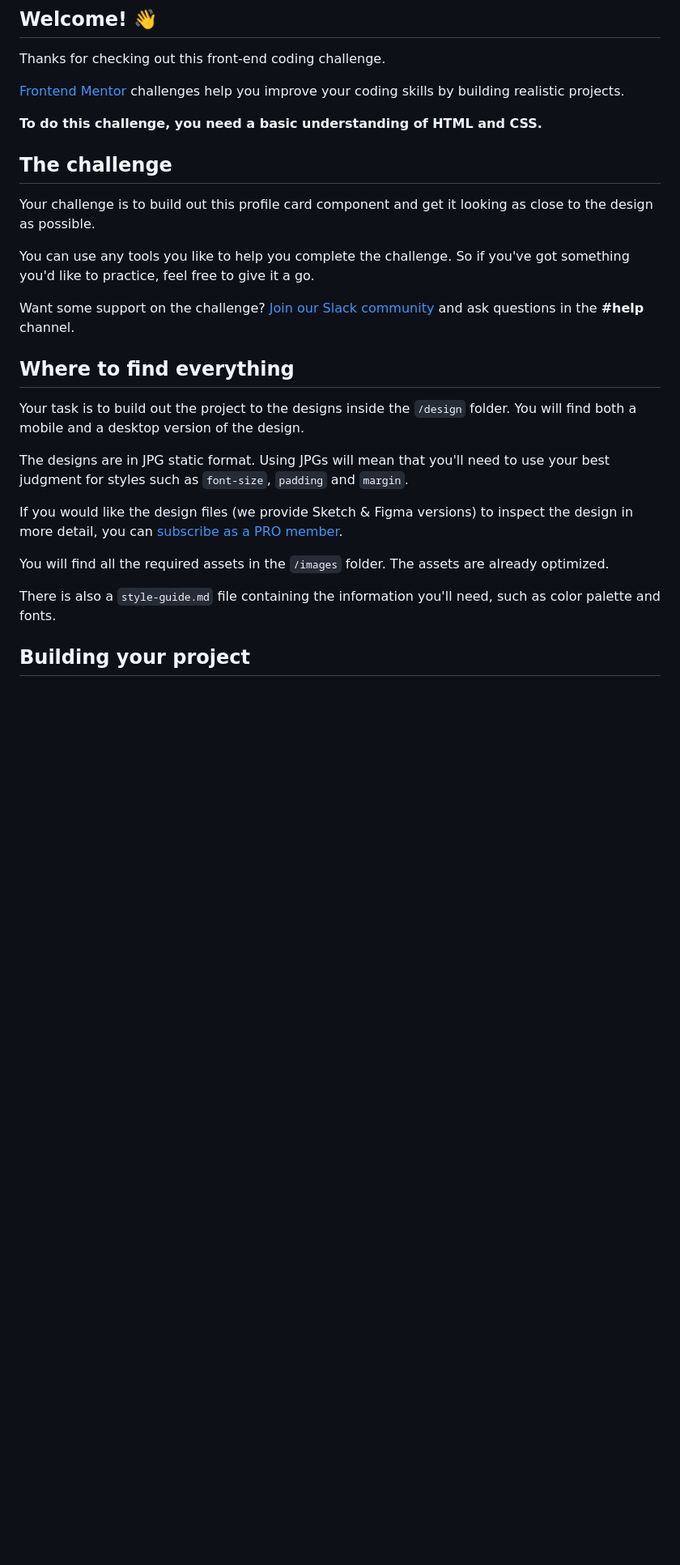
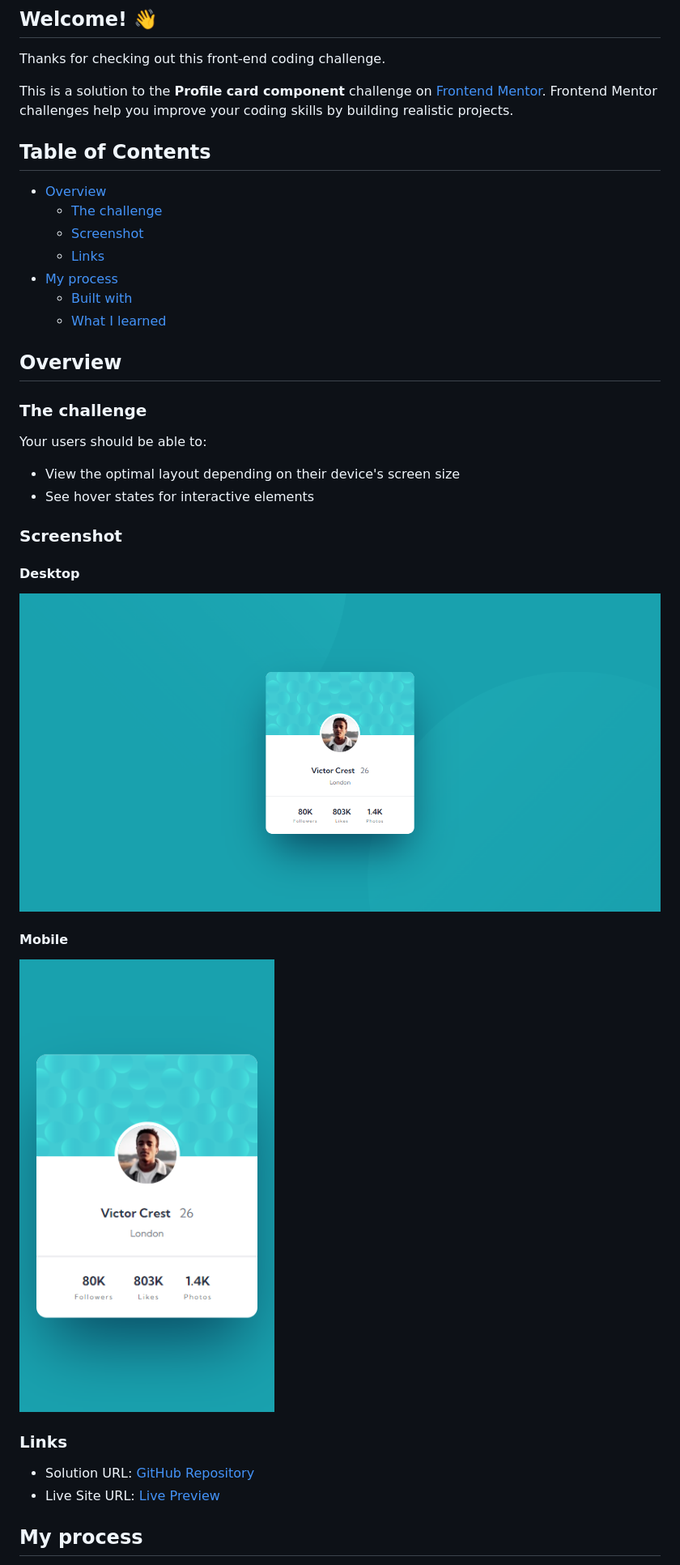
Before and after one commit to harisdev-netizen/profile-card-component, a Markdown page: README.md, the part around the change printed below. Shown: that part at 81% size. Rendered like a GitHub page; pictures changed too: assets/images/desktop-preview.png (added), assets/images/phone-preview.png (added); blank space fills up the shorter version.

Commit message:
docs: :memo: COMPLETED README.md MARKDOWN

```diff
--- a/README.md
+++ b/README.md
@@ -6,29 +6,39 @@
 
 Thanks for checking out this front-end coding challenge.
 
-[Frontend Mentor](https://www.frontendmentor.io) challenges help you improve your coding skills by building realistic projects.
+This is a solution to the **Profile card component** challenge on [Frontend Mentor](https://www.frontendmentor.io). Frontend Mentor challenges help you improve your coding skills by building realistic projects.
 
-**To do this challenge, you need a basic understanding of HTML and CSS.**
+## Table of Contents
 
-## The challenge
+- [Overview](#overview)
+  - [The challenge](#the-challenge)
+  - [Screenshot](#screenshot)
+  - [Links](#links)
+- [My process](#my-process)
+  - [Built with](#built-with)
+  - [What I learned](#what-i-learned)
 
-Your challenge is to build out this profile card component and get it looking as close to the design as possible.
+## Overview
 
-You can use any tools you like to help you complete the challenge. So if you've got something you'd like to practice, feel free to give it a go.
+### The challenge
 
-Want some support on the challenge? [Join our Slack community](https://www.frontendmentor.io/slack) and ask questions in the **#help** channel.
+Your users should be able to:
 
-## Where to find everything
+- View the optimal layout depending on their device's screen size
+- See hover states for interactive elements
 
-Your task is to build out the project to the designs inside the `/design` folder. You will find both a mobile and a desktop version of the design.
+### Screenshot
 
-The designs are in JPG static format. Using JPGs will mean that you'll need to use your best judgment for styles such as `font-size`, `padding` and `margin`.
+#### Desktop
+![Screenshot](./assets/images/desktop-preview.png)
 
-If you would like the design files (we provide Sketch & Figma versions) to inspect the design in more detail, you can [subscribe as a PRO member](https://www.frontendmentor.io/pro).
+#### Mobile
+![Screenshot](./assets/images/phone-preview.png)
 
-You will find all the required assets in the `/images` folder. The assets are already optimized.
+### Links
 
-There is also a `style-guide.md` file containing the information you'll need, such as color palette and fonts.
+- Solution URL: [GitHub Repository](https://github.com/harisdev-netizen/profile-card-component)
+- Live Site URL: [Live Preview](https://base-apparel-hype.netlify.app/)
 
-## Building your project
+## My process
 
```
Also changed, not shown: other parts of README.md (+19 -45 lines), 1 other file.
